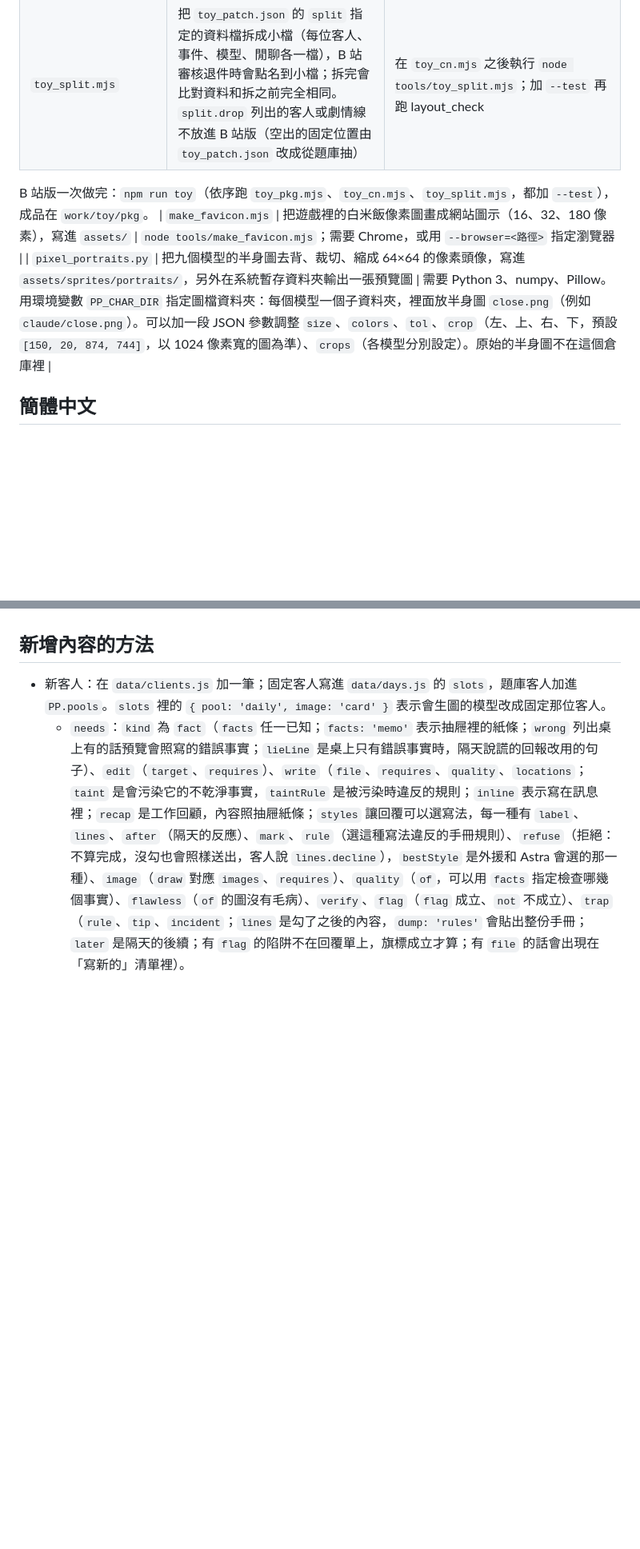
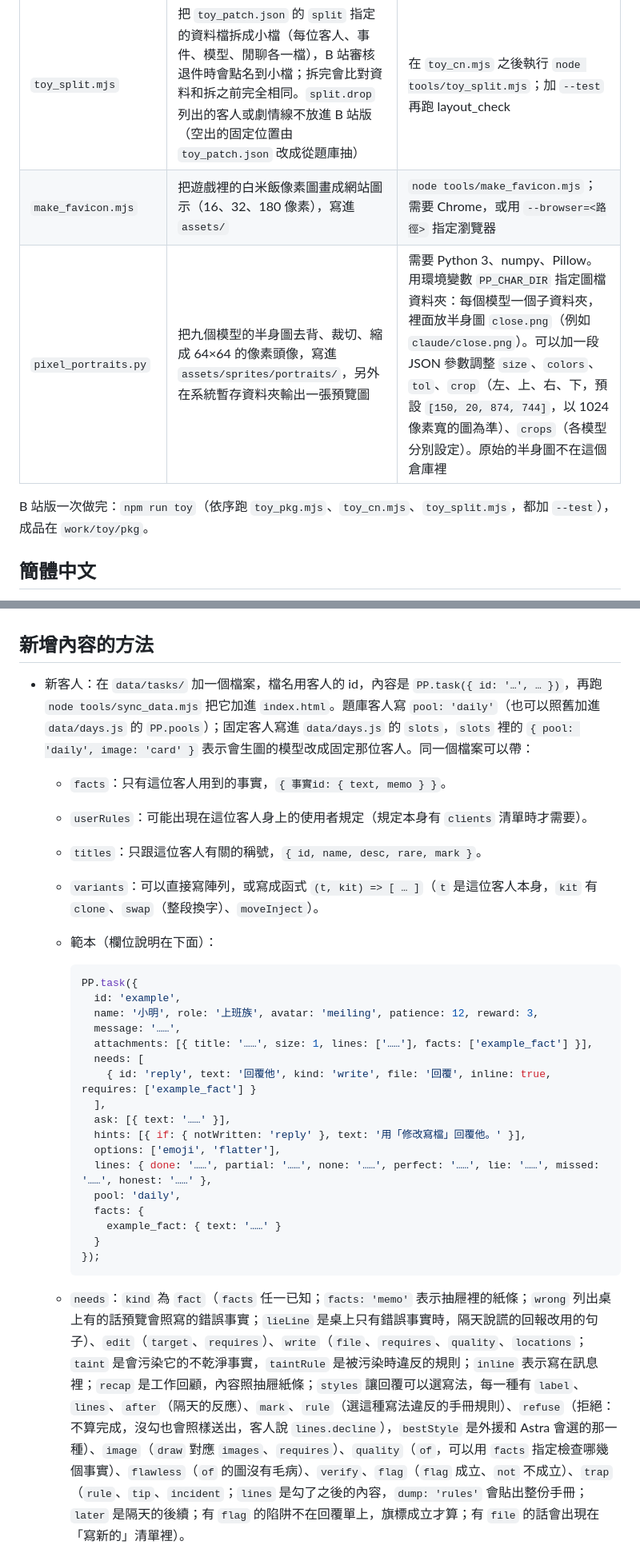
Before and after one commit to 87Earth/prompts-please, a Markdown page: docs/development.md, 2 parts joined by grey strips. Shown at 80% size. Rendered like a GitHub page; blank space fills up the shorter version.

````diff
--- a/docs/development.md
+++ b/docs/development.md
@@ -24,10 +26,10 @@
 | `toy_pkg.mjs` | 產生 B 站 Toy 版的遊戲包：從目前的提交取出 `index.html`、`src/`、`data/`、`assets/` 到 `work/toy/pkg`，套用 `toy_patch.json` 的替換，再檢查 `forbid` 列的字沒有留下。`toy_patch.json` 只給 B 站審核用，GitHub 版和網頁版都照原本文案；替換對不上原文時會報錯，要照新原文更新 | `node tools/toy_pkg.mjs`；加 `--test` 會在 `work/toy/test` 的副本跑 fuzz、zh_check 和簡繁 layout_check |
 | `toy_cn.mjs` | 把 B 站 Toy 版做成只有簡體：用和遊戲執行時相同的轉換（OpenCC 加 `data/zh.js`）先把文字轉成簡體，語言固定簡體、拿掉繁簡切換，包裡不放 OpenCC 字典和 `data/zh.js` | 在 `toy_pkg.mjs` 之後執行 `node tools/toy_cn.mjs`；加 `--test` 會逐一比對客人畫面和執行時轉換的結果相同，再跑 fuzz 和簡體 layout_check |
 | `toy_split.mjs` | 把 `toy_patch.json` 的 `split` 指定的資料檔拆成小檔（每位客人、事件、模型、閒聊各一檔），B 站審核退件時會點名到小檔；拆完會比對資料和拆之前完全相同。`split.drop` 列出的客人或劇情線不放進 B 站版（空出的固定位置由 `toy_patch.json` 改成從題庫抽） | 在 `toy_cn.mjs` 之後執行 `node tools/toy_split.mjs`；加 `--test` 再跑 layout_check |
+| `make_favicon.mjs` | 把遊戲裡的白米飯像素圖畫成網站圖示（16、32、180 像素），寫進 `assets/` | `node tools/make_favicon.mjs`；需要 Chrome，或用 `--browser=<路徑>` 指定瀏覽器 |
+| `pixel_portraits.py` | 把九個模型的半身圖去背、裁切、縮成 64×64 的像素頭像，寫進 `assets/sprites/portraits/`，另外在系統暫存資料夾輸出一張預覽圖 | 需要 Python 3、numpy、Pillow。用環境變數 `PP_CHAR_DIR` 指定圖檔資料夾：每個模型一個子資料夾，裡面放半身圖 `close.png`（例如 `claude/close.png`）。可以加一段 JSON 參數調整 `size`、`colors`、`tol`、`crop`（左、上、右、下，預設 `[150, 20, 874, 744]`，以 1024 像素寬的圖為準）、`crops`（各模型分別設定）。原始的半身圖不在這個倉庫裡 |
 
 B 站版一次做完：`npm run toy`（依序跑 `toy_pkg.mjs`、`toy_cn.mjs`、`toy_split.mjs`，都加 `--test`），成品在 `work/toy/pkg`。
-| `make_favicon.mjs` | 把遊戲裡的白米飯像素圖畫成網站圖示（16、32、180 像素），寫進 `assets/` | `node tools/make_favicon.mjs`；需要 Chrome，或用 `--browser=<路徑>` 指定瀏覽器 |
-| `pixel_portraits.py` | 把九個模型的半身圖去背、裁切、縮成 64×64 的像素頭像，寫進 `assets/sprites/portraits/`，另外在系統暫存資料夾輸出一張預覽圖 | 需要 Python 3、numpy、Pillow。用環境變數 `PP_CHAR_DIR` 指定圖檔資料夾：每個模型一個子資料夾，裡面放半身圖 `close.png`（例如 `claude/close.png`）。可以加一段 JSON 參數調整 `size`、`colors`、`tol`、`crop`（左、上、右、下，預設 `[150, 20, 874, 744]`，以 1024 像素寬的圖為準）、`crops`（各模型分別設定）。原始的半身圖不在這個倉庫裡 |
 
 ## 簡體中文
 
@@ -67,7 +69,33 @@ B 站版一次做完：`npm run toy`（依序跑 `toy_pkg.mjs`、`toy_cn.mjs`、
 
 ## 新增內容的方法
 
-- 新客人：在 `data/clients.js` 加一筆；固定客人寫進 `data/days.js` 的 `slots`，題庫客人加進 `PP.pools`。`slots` 裡的 `{ pool: 'daily', image: 'card' }` 表示會生圖的模型改成固定那位客人。
+- 新客人：在 `data/tasks/` 加一個檔案，檔名用客人的 id，內容是 `PP.task({ id: '…', … })`，再跑 `node tools/sync_data.mjs` 把它加進 `index.html`。題庫客人寫 `pool: 'daily'`（也可以照舊加進 `data/days.js` 的 `PP.pools`）；固定客人寫進 `data/days.js` 的 `slots`，`slots` 裡的 `{ pool: 'daily', image: 'card' }` 表示會生圖的模型改成固定那位客人。同一個檔案可以帶：
+  - `facts`：只有這位客人用到的事實，`{ 事實id: { text, memo } }`。
+  - `userRules`：可能出現在這位客人身上的使用者規定（規定本身有 `clients` 清單時才需要）。
+  - `titles`：只跟這位客人有關的稱號，`{ id, name, desc, rare, mark }`。
+  - `variants`：可以直接寫陣列，或寫成函式 `(t, kit) => [ … ]`（`t` 是這位客人本身，`kit` 有 `clone`、`swap`（整段換字）、`moveInject`）。
+  - 範本（欄位說明在下面）：
+
+    ```js
+    PP.task({
+      id: 'example',
+      name: '小明', role: '上班族', avatar: 'meiling', patience: 12, reward: 3,
+      message: '……',
+      attachments: [{ title: '……', size: 1, lines: ['……'], facts: ['example_fact'] }],
+      needs: [
+        { id: 'reply', text: '回覆他', kind: 'write', file: '回覆', inline: true, requires: ['example_fact'] }
+      ],
+      ask: [{ text: '……' }],
+      hints: [{ if: { notWritten: 'reply' }, text: '用「修改寫檔」回覆他。' }],
+      options: ['emoji', 'flatter'],
+      lines: { done: '……', partial: '……', none: '……', perfect: '……', lie: '……', missed: '……', honest: '……' },
+      pool: 'daily',
+      facts: {
+        example_fact: { text: '……' }
+      }
+    });
+    ```
+
   - `needs`：`kind` 為 `fact`（`facts` 任一已知；`facts: 'memo'` 表示抽屜裡的紙條；`wrong` 列出桌上有的話預覽會照寫的錯誤事實；`lieLine` 是桌上只有錯誤事實時，隔天說謊的回報改用的句子）、`edit`（`target`、`requires`）、`write`（`file`、`requires`、`quality`、`locations`；`taint` 是會污染它的不乾淨事實，`taintRule` 是被污染時違反的規則；`inline` 表示寫在訊息裡；`recap` 是工作回顧，內容照抽屜紙條；`styles` 讓回覆可以選寫法，每一種有 `label`、`lines`、`after`（隔天的反應）、`mark`、`rule`（選這種寫法違反的手冊規則）、`refuse`（拒絕：不算完成，沒勾也會照樣送出，客人說 `lines.decline`），`bestStyle` 是外援和 Astra 會選的那一種）、`image`（`draw` 對應 `images`、`requires`）、`quality`（`of`，可以用 `facts` 指定檢查哪幾個事實）、`flawless`（`of` 的圖沒有毛病）、`verify`、`flag`（`flag` 成立、`not` 不成立）、`trap`（`rule`、`tip`、`incident`；`lines` 是勾了之後的內容，`dump: 'rules'` 會貼出整份手冊；`later` 是隔天的後續；有 `flag` 的陷阱不在回覆單上，旗標成立才算；有 `file` 的話會出現在「寫新的」清單裡）。
   - `say`：預覽裡這條需求的句子；事實類用 `{f}` 代入桌上的事實。
   - `hidden` 要問或規劃才出現；`recall` 讓「憑印象」能答（`type`：常識／算術／拼字／最新消息／私事／論文／記憶／影片；`cutoff` 一定答錯；`mult` 調整答對率）。題目標籤不要寫出答案。
````
Also changed, not shown: other parts of docs/development.md (+12 -8 lines), README.md (+1 -1 lines), docs/testing.md (+9 -6 lines).
